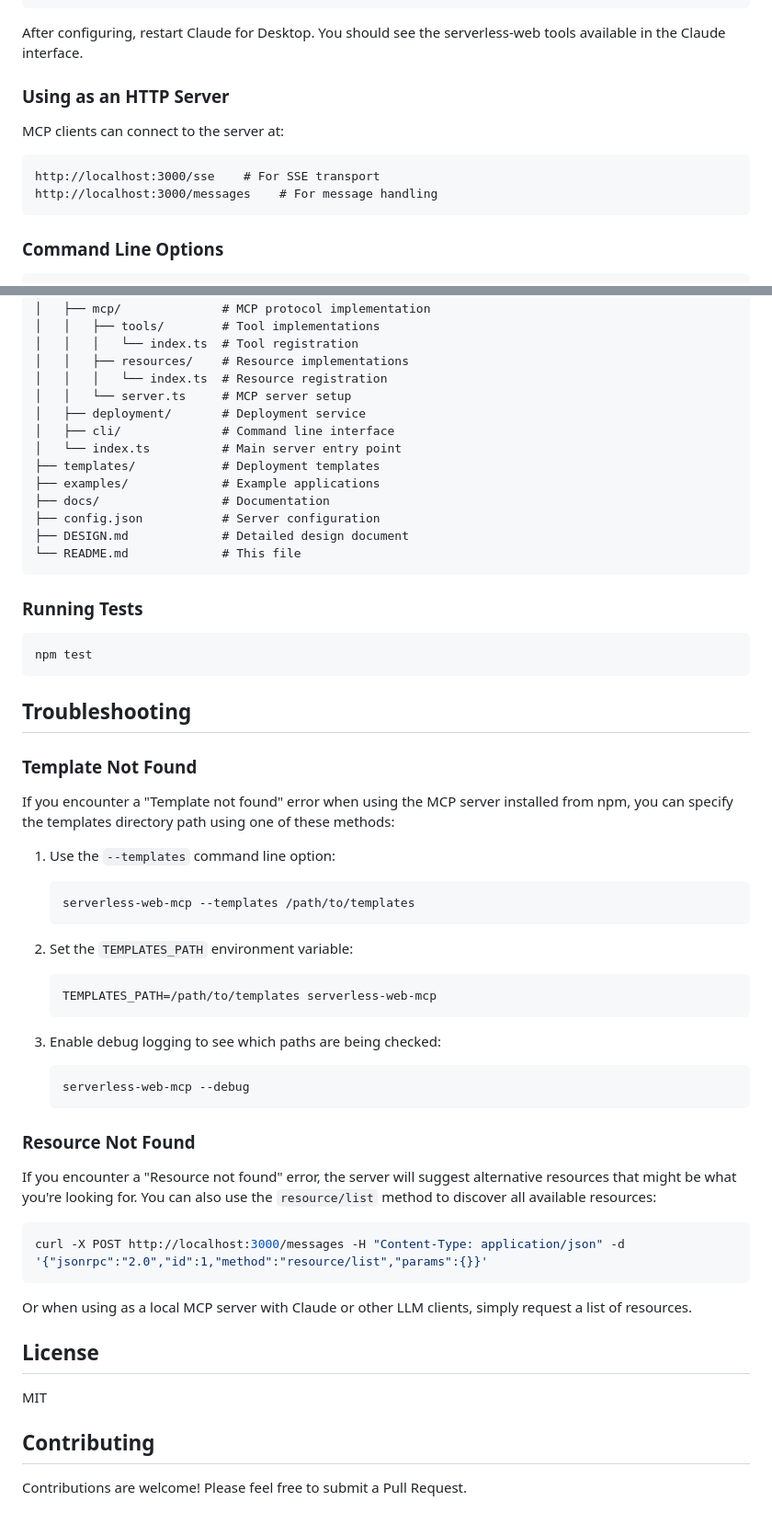
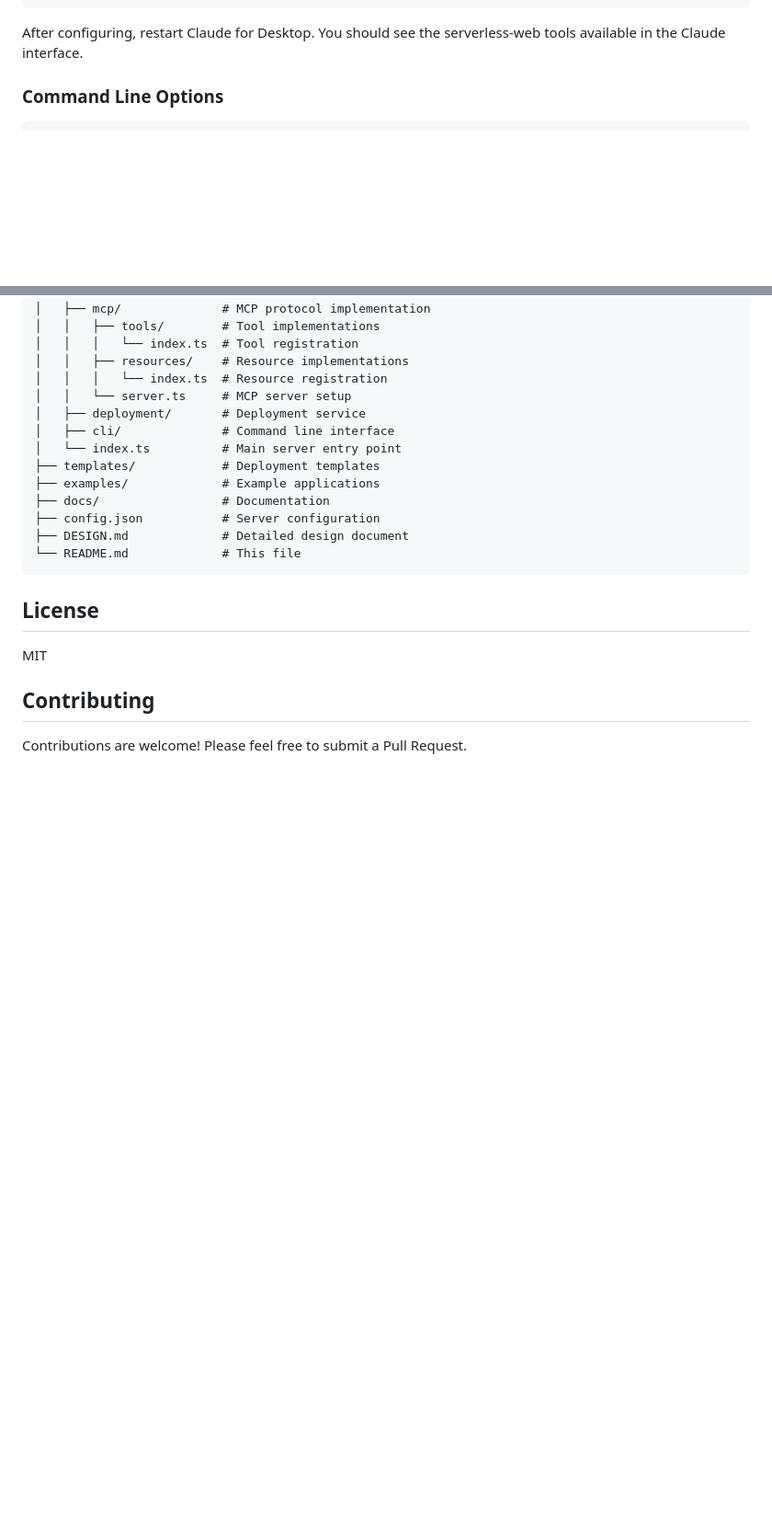
Before and after one commit to bnusunny/serverless-web-mcp-server, a Markdown page: README.md, 2 parts joined by grey strips. Shown at 92% size. GitHub-like rendering; blank space fills up the shorter version.

````diff
--- a/README.md
+++ b/README.md
@@ -159,15 +94,6 @@ For Claude for Desktop, edit `~/Library/Application Support/Claude/claude_deskto
 ```
 
 After configuring, restart Claude for Desktop. You should see the serverless-web tools available in the Claude interface.
-
-### Using as an HTTP Server
-
-MCP clients can connect to the server at:
-
-```
-http://localhost:3000/sse    # For SSE transport
-http://localhost:3000/messages    # For message handling
-```
 
 ### Command Line Options
 
@@ -355,43 +279,6 @@ This will return a list of all available tools with their descriptions and param
 └── README.md             # This file
 ```
 
-### Running Tests
-
-```bash
-npm test
-```
-
-## Troubleshooting
-
-### Template Not Found
-
-If you encounter a "Template not found" error when using the MCP server installed from npm, you can specify the templates directory path using one of these methods:
-
-1. Use the `--templates` command line option:
-   ```bash
-   serverless-web-mcp --templates /path/to/templates
-   ```
-
-2. Set the `TEMPLATES_PATH` environment variable:
-   ```bash
-   TEMPLATES_PATH=/path/to/templates serverless-web-mcp
-   ```
-
-3. Enable debug logging to see which paths are being checked:
-   ```bash
-   serverless-web-mcp --debug
-   ```
-
-### Resource Not Found
-
-If you encounter a "Resource not found" error, the server will suggest alternative resources that might be what you're looking for. You can also use the `resource/list` method to discover all available resources:
-
-```bash
-curl -X POST http://localhost:3000/messages -H "Content-Type: application/json" -d '{"jsonrpc":"2.0","id":1,"method":"resource/list","params":{}}'
-```
-
-Or when using as a local MCP server with Claude or other LLM clients, simply request a list of resources.
-
 ## License
 
 MIT
````
Also changed, not shown: other parts of README.md (+1 -68 lines).
